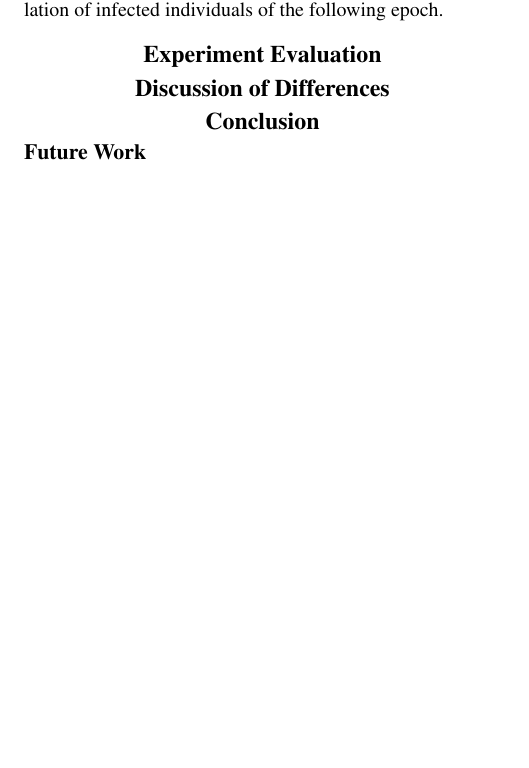
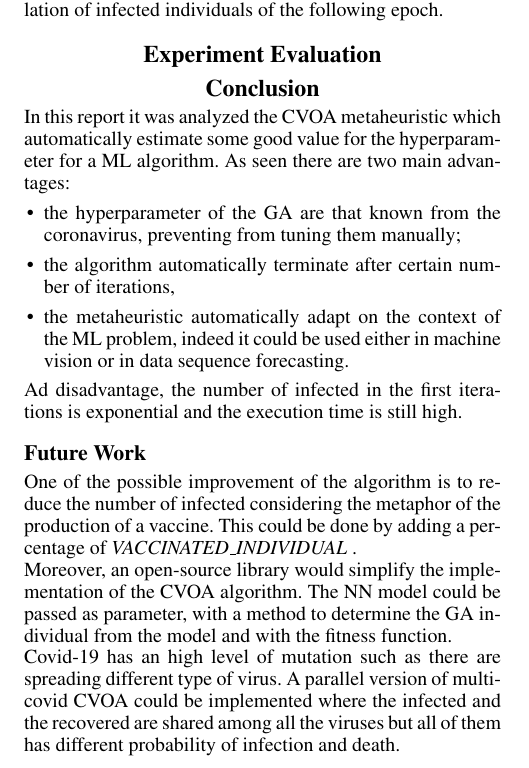
Before and after one commit to raschild6/IS_CVOA-LSTM, a LaTeX paper (latex/Report_PeraliThiella.tex): part of page 5 of 7, cut so that both start at the same text, the shorter picture padded with empty space. Compiled offline with pdfLaTeX.

Commit message:
conclusion

```diff
--- a/latex/Report_PeraliThiella.tex
+++ b/latex/Report_PeraliThiella.tex
@@ -299,12 +299,19 @@ This procedure represents the spread of the disease from one individual to anoth
 
 \section{Experiment Evaluation}
 
-\section{Discussion of Differences}
-
 \section{Conclusion}
+In this report it was analyzed the CVOA metaheuristic which automatically estimate some good value for the hyperparameter for a ML algorithm. As seen there are two main advantages:
+\begin{itemize}
+	\item the hyperparameter of the GA are that known from the coronavirus, preventing from tuning them manually;
+	\item the algorithm automatically terminate after certain number of iterations,
+	\item the metaheuristic automatically adapt on the context of the ML problem, indeed it could be used either in machine vision or in data sequence forecasting.
+\end{itemize}
+Ad disadvantage, the number of infected in the first iterations is exponential and the execution time is still high.
 
 \subsection{Future Work}
-
+One of the possible improvement of the algorithm is to reduce the number of infected considering the metaphor of the production of a vaccine. This could be done by adding a percentage of  \textit{VACCINATED\_INDIVIDUAL} .\\
+Moreover, an open-source library would simplify the implementation of the CVOA algorithm. The NN model could be passed as parameter, with a method to determine the GA individual from the model and with the fitness function.\\
+Covid-19 has an high level of mutation such as there are spreading different type of virus. A parallel version of multi-covid CVOA could be implemented where the infected and the recovered are shared among all the viruses but all of them has different probability of infection and death.
 \clearpage
 \onecolumn
 \section{Pseudo-Python Code}
```
Also changed, not shown: latex/Report_PeraliThiella.tex (2 more changed lines).
